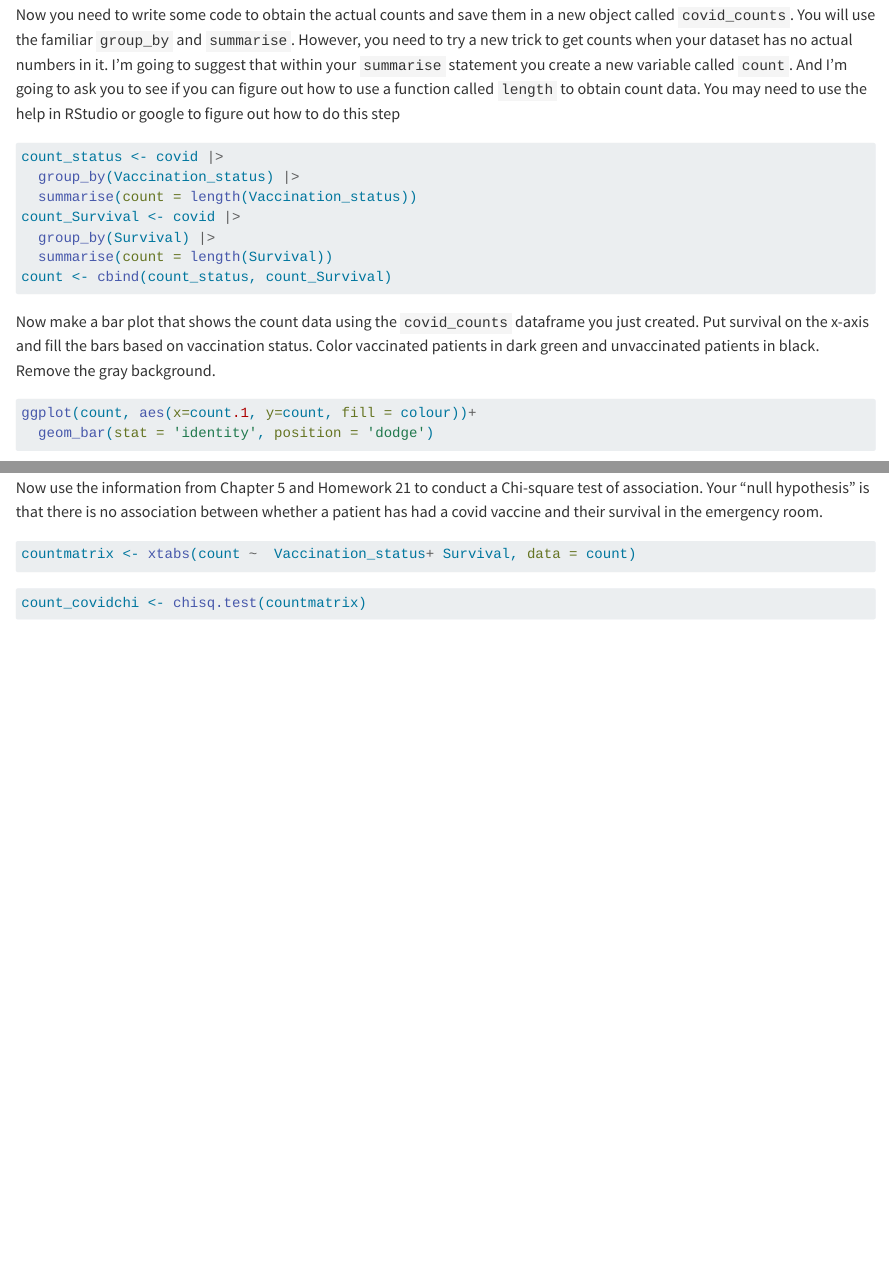
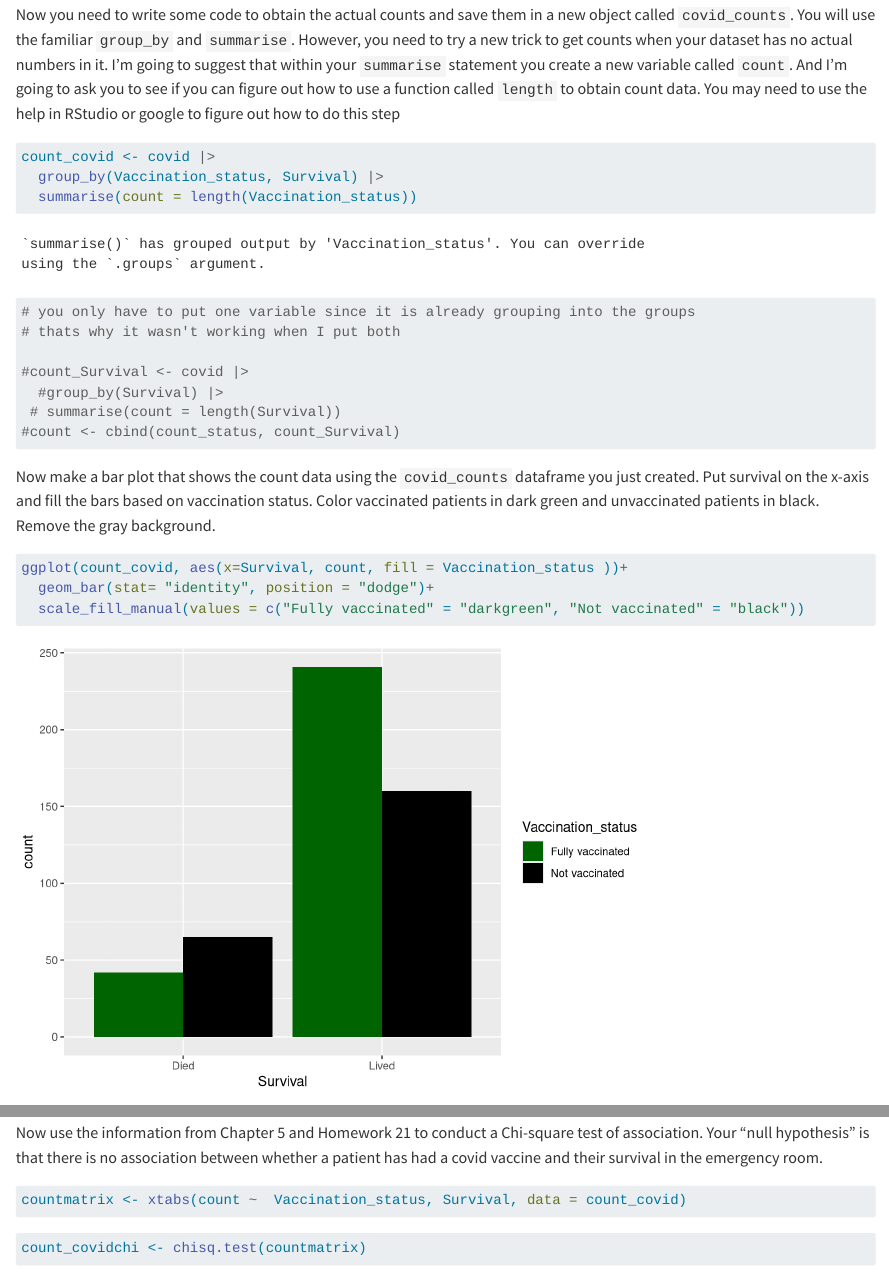
Before and after one commit to mattserrano1/Serrano-BioStats-HW, a Quarto document (Code/Homework-22.qmd): the page in a window 1100 px wide, from 1120 px down, and a second part further down, joined at a grey line. Rendered offline with R 4.5, knitr and Pandoc in place of Quarto, with nearby package versions; some code elsewhere in the file could not run offline.

Commit message:
Updates from class

````diff
--- a/Code/Homework-22.qmd
+++ b/Code/Homework-22.qmd
@@ -42,13 +42,16 @@ I noticed that it is a pretty simple data set that only shows vaccination status
 Now you need to write some code to obtain the actual counts and save them in a new object called `covid_counts`. You will use the familiar `group_by` and `summarise`. However, you need to try a new trick to get counts when your dataset has no actual numbers in it. I'm going to suggest that within your `summarise` statement you create a new variable called `count`. And I'm going to ask you to see if you can figure out how to use a function called `length` to obtain count data. You may need to use the help in RStudio or google to figure out how to do this step
 
 ```{r}
-count_status <- covid |>
-  group_by(Vaccination_status) |>
+count_covid <- covid |>
+  group_by(Vaccination_status, Survival) |>
   summarise(count = length(Vaccination_status))
-count_Survival <- covid |>
-  group_by(Survival) |>
-  summarise(count = length(Survival))
-count <- cbind(count_status, count_Survival)
+# you only have to put one variable since it is already grouping into the groups
+# thats why it wasn't working when I put both
+
+#count_Survival <- covid |>
+  #group_by(Survival) |>
+ # summarise(count = length(Survival))
+#count <- cbind(count_status, count_Survival)
 
 
 
@@ -58,8 +61,9 @@ count <- cbind(count_status, count_Survival)
 Now make a bar plot that shows the count data using the `covid_counts` dataframe you just created. Put survival on the x-axis and fill the bars based on vaccination status. Color vaccinated patients in dark green and unvaccinated patients in black. Remove the gray background.
 
 ```{r}
-ggplot(count, aes(x=count.1, y=count, fill = colour))+
-  geom_bar(stat = 'identity', position = 'dodge')
+ggplot(count_covid, aes(x=Survival, count, fill = Vaccination_status ))+
+  geom_bar(stat= "identity", position = "dodge")+
+  scale_fill_manual(values = c("Fully vaccinated" = "darkgreen", "Not vaccinated" = "black"))
 
 ```
 
@@ -68,7 +72,7 @@ ggplot(count, aes(x=count.1, y=count, fill = colour))+
 Now use the information from Chapter 5 and Homework 21 to conduct a Chi-square test of association. Your "null hypothesis" is that there is no association between whether a patient has had a covid vaccine and their survival in the emergency room.
 
 ```{r}
-countmatrix <- xtabs(count ~  Vaccination_status+ Survival, data = count)
+countmatrix <- xtabs(count ~  Vaccination_status, Survival, data = count_covid)
 ```
 
 ```{r}
````
